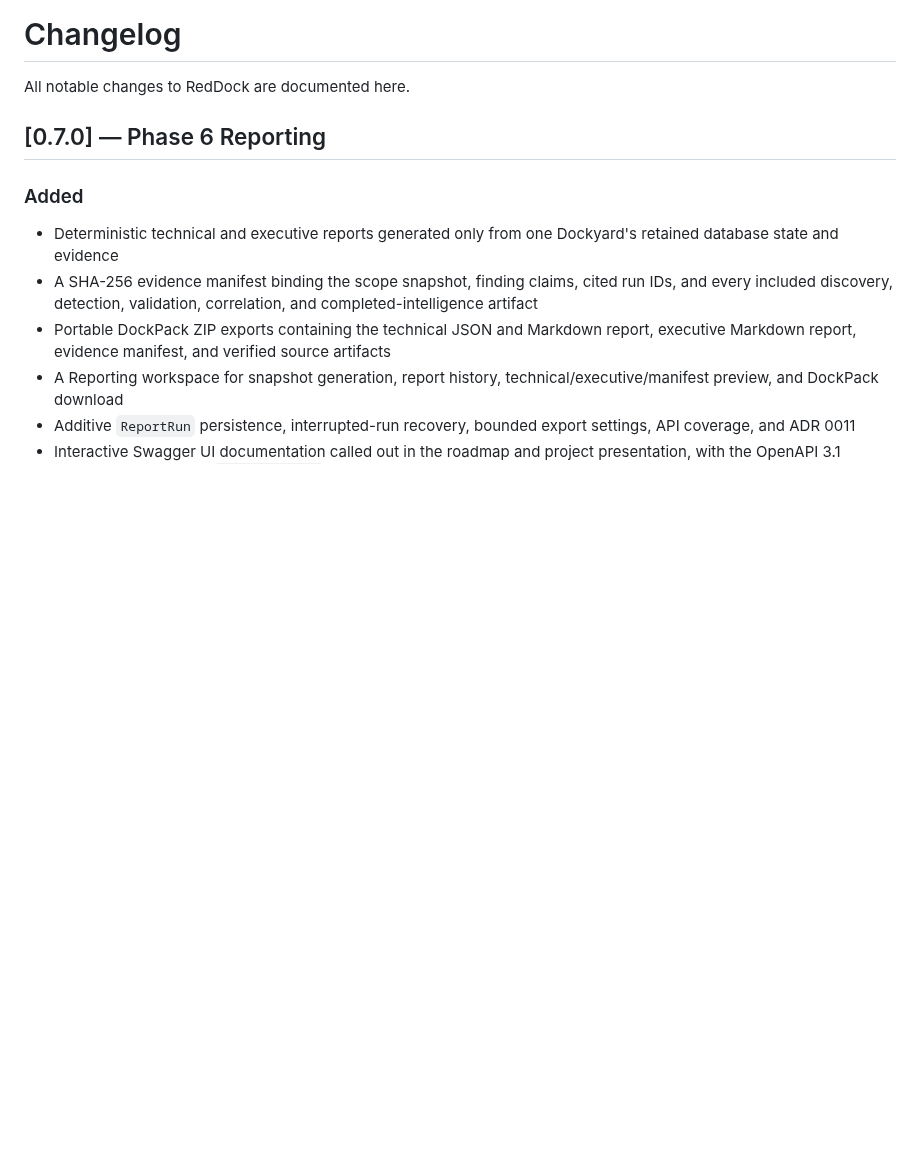
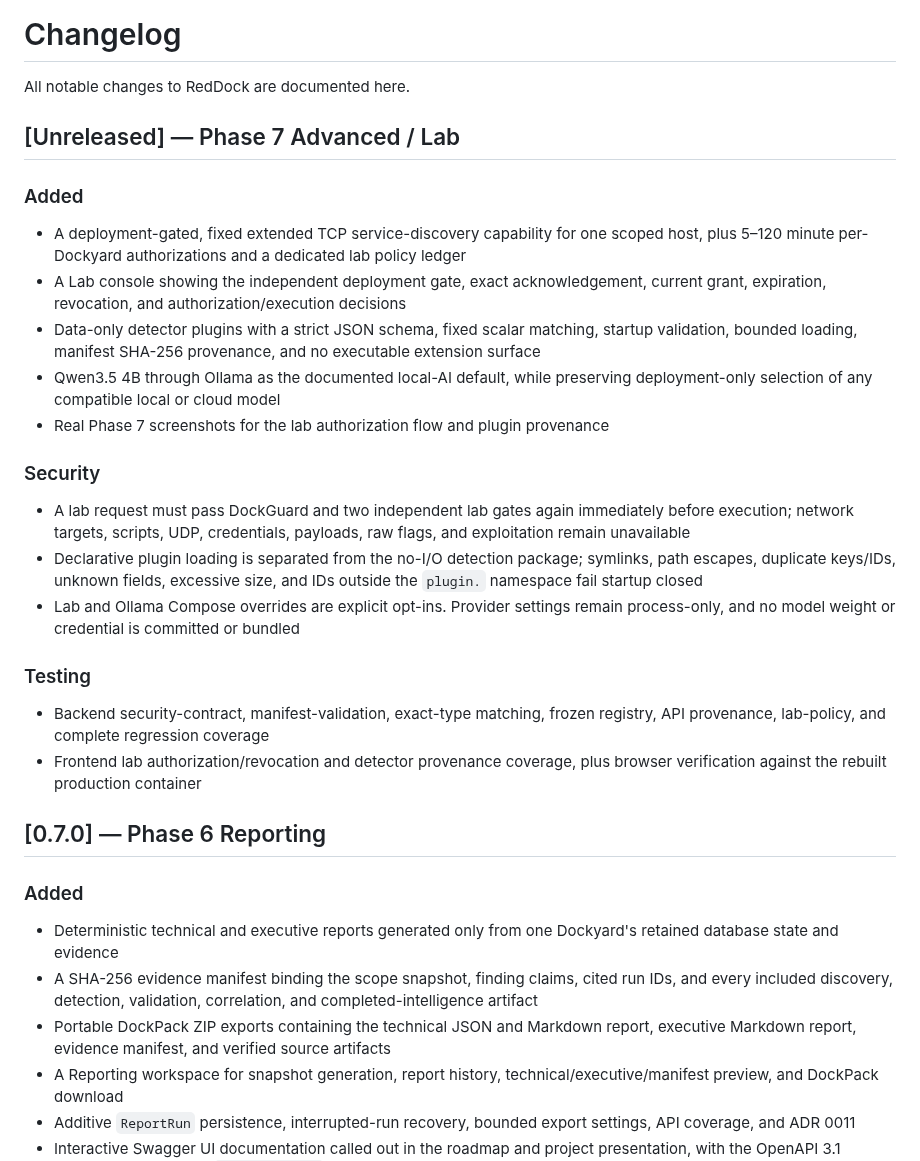
Before and after one commit to chriswayneh/RedDock, a Markdown page: CHANGELOG.md, the part around the change. Rendered like a GitHub page; blank space fills up the shorter version.

```diff
--- a/CHANGELOG.md
+++ b/CHANGELOG.md
@@ -1,6 +1,40 @@
 # Changelog
 
 All notable changes to RedDock are documented here.
+
+## [Unreleased] — Phase 7 Advanced / Lab
+
+### Added
+
+- A deployment-gated, fixed extended TCP service-discovery capability for one
+  scoped host, plus 5–120 minute per-Dockyard authorizations and a dedicated
+  lab policy ledger
+- A Lab console showing the independent deployment gate, exact acknowledgement,
+  current grant, expiration, revocation, and authorization/execution decisions
+- Data-only detector plugins with a strict JSON schema, fixed scalar matching,
+  startup validation, bounded loading, manifest SHA-256 provenance, and no
+  executable extension surface
+- Qwen3.5 4B through Ollama as the documented local-AI default, while preserving
+  deployment-only selection of any compatible local or cloud model
+- Real Phase 7 screenshots for the lab authorization flow and plugin provenance
+
+### Security
+
+- A lab request must pass DockGuard and two independent lab gates again
+  immediately before execution; network targets, scripts, UDP, credentials,
+  payloads, raw flags, and exploitation remain unavailable
+- Declarative plugin loading is separated from the no-I/O detection package;
+  symlinks, path escapes, duplicate keys/IDs, unknown fields, excessive size,
+  and IDs outside the `plugin.` namespace fail startup closed
+- Lab and Ollama Compose overrides are explicit opt-ins. Provider settings remain
+  process-only, and no model weight or credential is committed or bundled
+
+### Testing
+
+- Backend security-contract, manifest-validation, exact-type matching, frozen
+  registry, API provenance, lab-policy, and complete regression coverage
+- Frontend lab authorization/revocation and detector provenance coverage, plus
+  browser verification against the rebuilt production container
 
 ## [0.7.0] — Phase 6 Reporting
 
```
Also changed, not shown: README.md (+12 -0 lines), docs/screenshots/lab-mode.png (added), docs/screenshots/plugin-provenance.png (added), 4 other files.
